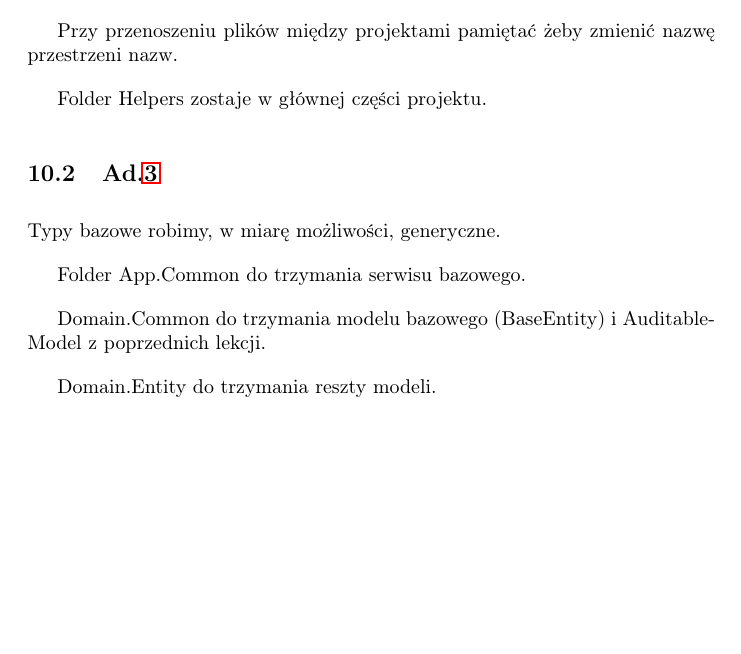
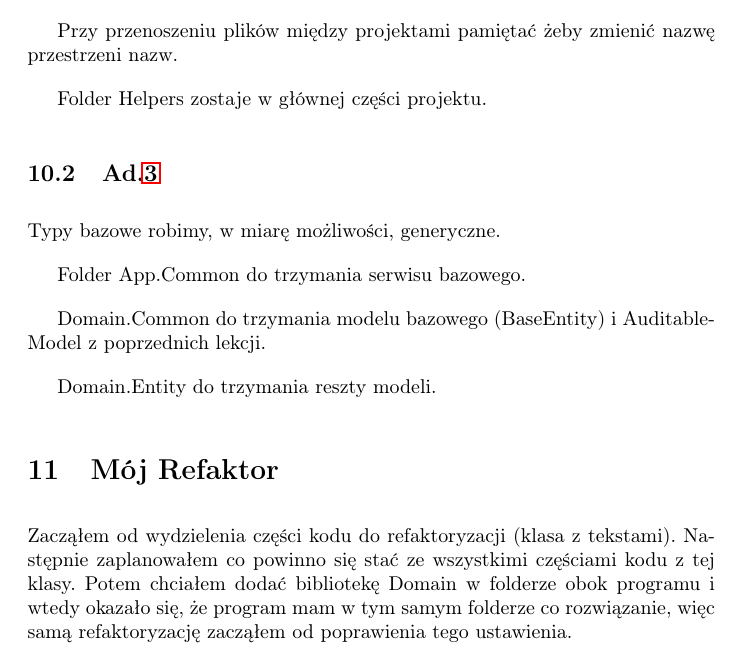
Before and after one commit to maciej-marek-mielczarek/kurs-dotneta, a LaTeX document (tydzien_03/notatki_tydz_03.tex): part of page 6 of 6, cut so that both start at the same text, the shorter picture padded with empty space. Compiled offline with pdfLaTeX.

Commit message:
Notatki z t03l11-12, część 01

```diff
--- a/tydzien_03/notatki_tydz_03.tex
+++ b/tydzien_03/notatki_tydz_03.tex
@@ -125,4 +125,7 @@ Domain.Common do trzymania modelu bazowego (BaseEntity) i AuditableModel z poprz
 
 Domain.Entity do trzymania reszty modeli.
 
+\section{Mój Refaktor}
+Zacząłem od wydzielenia części kodu do refaktoryzacji (klasa z tekstami). Następnie zaplanowałem co powinno się stać ze wszystkimi częściami kodu z tej klasy. Potem chciałem dodać bibliotekę Domain w folderze obok programu i wtedy okazało się, że program mam w tym samym folderze co rozwiązanie, więc samą refaktoryzację zacząłem od poprawienia tego ustawienia.
+
 \end{document}
```
Also changed, not shown: tydzien_03/notatki_tydz_03.pdf.
